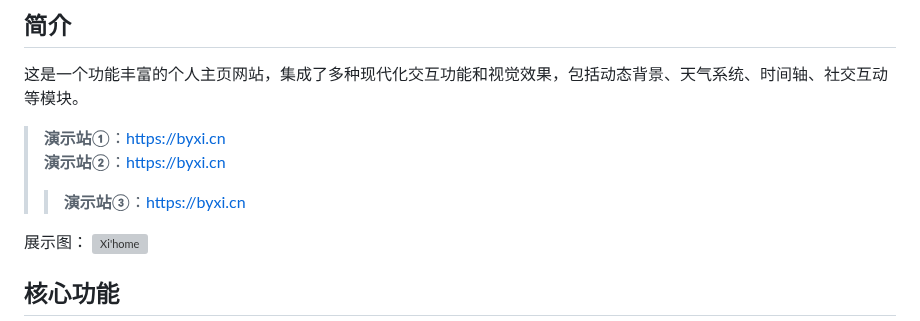
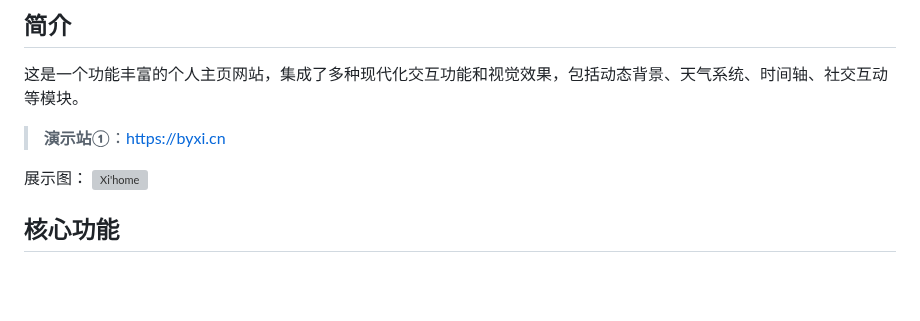
Before and after one commit to byxihome/XiHome, a Markdown page: README.md, the part around the change. Rendered like a GitHub page; blank space fills up the shorter version; grey boxes are pictures that could not be loaded.

```diff
--- a/README.md
+++ b/README.md
@@ -5,8 +5,7 @@
 这是一个功能丰富的个人主页网站，集成了多种现代化交互功能和视觉效果，包括动态背景、天气系统、时间轴、社交互动等模块。
 
 >**演示站①**：[https://byxi.cn](https://byxi.cn)
->**演示站②**：[https://byxi.cn](https://byxi.cn)
->>**演示站③**：[https://byxi.cn](https://byxi.cn)
+
 
 
 展示图：
```
